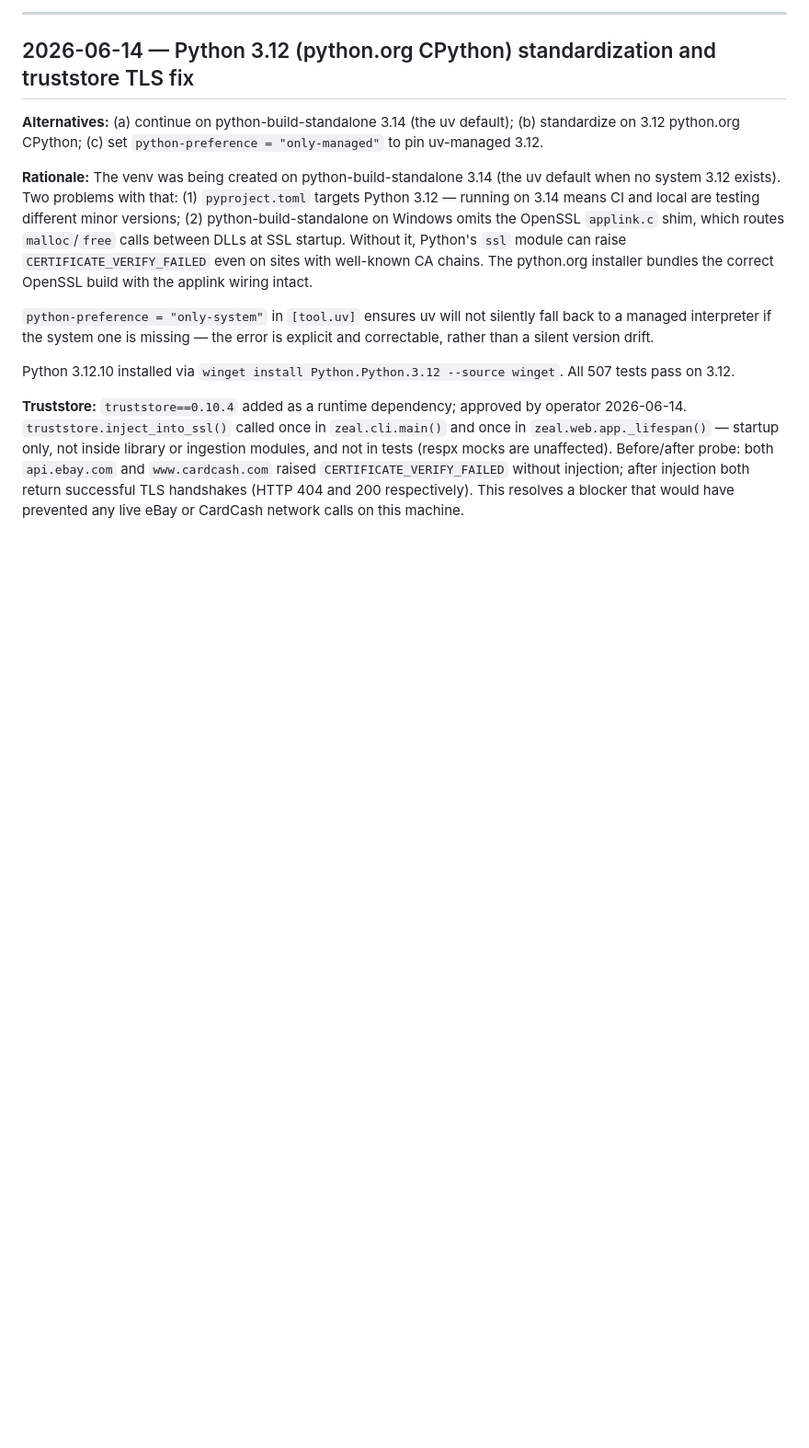
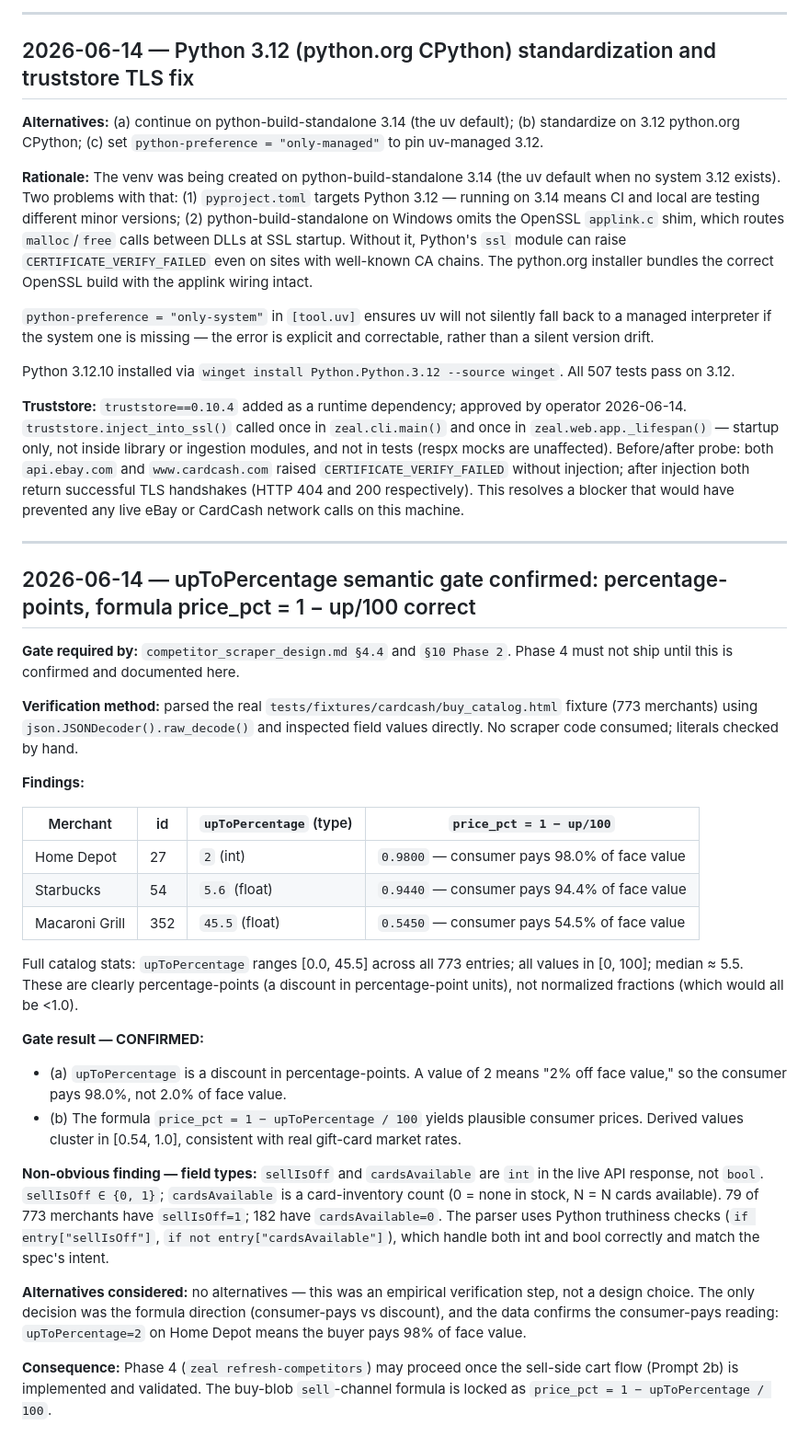
Before and after one commit to rkplank/zeal-pricing-tool, a Markdown page: docs/decisions_log.md, the part around the change. Shown at 92% size. Drawn GitHub-style; blank space fills up the shorter version.

Commit message:
Log upToPercentage semantic gate verification result
Co-Authored-By: Claude Sonnet 4.6 <noreply@anthropic.com>

```diff
--- a/docs/decisions_log.md
+++ b/docs/decisions_log.md
@@ -418,3 +418,31 @@ See also: 2026-05-05 and 2026-05-08 entries above.
 Python 3.12.10 installed via `winget install Python.Python.3.12 --source winget`. All 507 tests pass on 3.12.
 
 **Truststore:** `truststore==0.10.4` added as a runtime dependency; approved by operator 2026-06-14. `truststore.inject_into_ssl()` called once in `zeal.cli.main()` and once in `zeal.web.app._lifespan()` — startup only, not inside library or ingestion modules, and not in tests (respx mocks are unaffected). Before/after probe: both `api.ebay.com` and `www.cardcash.com` raised `CERTIFICATE_VERIFY_FAILED` without injection; after injection both return successful TLS handshakes (HTTP 404 and 200 respectively). This resolves a blocker that would have prevented any live eBay or CardCash network calls on this machine.
+
+---
+
+## 2026-06-14 — upToPercentage semantic gate confirmed: percentage-points, formula price_pct = 1 − up/100 correct
+
+**Gate required by:** `competitor_scraper_design.md §4.4` and `§10 Phase 2`. Phase 4 must not ship until this is confirmed and documented here.
+
+**Verification method:** parsed the real `tests/fixtures/cardcash/buy_catalog.html` fixture (773 merchants) using `json.JSONDecoder().raw_decode()` and inspected field values directly. No scraper code consumed; literals checked by hand.
+
+**Findings:**
+
+| Merchant | id | `upToPercentage` (type) | `price_pct = 1 − up/100` |
+|---|---|---|---|
+| Home Depot | 27 | `2` (int) | `0.9800` — consumer pays 98.0% of face value |
+| Starbucks | 54 | `5.6` (float) | `0.9440` — consumer pays 94.4% of face value |
+| Macaroni Grill | 352 | `45.5` (float) | `0.5450` — consumer pays 54.5% of face value |
+
+Full catalog stats: `upToPercentage` ranges [0.0, 45.5] across all 773 entries; all values in [0, 100]; median ≈ 5.5. These are clearly percentage-points (a discount in percentage-point units), not normalized fractions (which would all be <1.0).
+
+**Gate result — CONFIRMED:**
+- (a) `upToPercentage` is a discount in percentage-points. A value of 2 means "2% off face value," so the consumer pays 98.0%, not 2.0% of face value.
+- (b) The formula `price_pct = 1 − upToPercentage / 100` yields plausible consumer prices. Derived values cluster in [0.54, 1.0], consistent with real gift-card market rates.
+
+**Non-obvious finding — field types:** `sellIsOff` and `cardsAvailable` are `int` in the live API response, not `bool`. `sellIsOff ∈ {0, 1}`; `cardsAvailable` is a card-inventory count (0 = none in stock, N = N cards available). 79 of 773 merchants have `sellIsOff=1`; 182 have `cardsAvailable=0`. The parser uses Python truthiness checks (`if entry["sellIsOff"]`, `if not entry["cardsAvailable"]`), which handle both int and bool correctly and match the spec's intent.
+
+**Alternatives considered:** no alternatives — this was an empirical verification step, not a design choice. The only decision was the formula direction (consumer-pays vs discount), and the data confirms the consumer-pays reading: `upToPercentage=2` on Home Depot means the buyer pays 98% of face value.
+
+**Consequence:** Phase 4 (`zeal refresh-competitors`) may proceed once the sell-side cart flow (Prompt 2b) is implemented and validated. The buy-blob `sell`-channel formula is locked as `price_pct = 1 − upToPercentage / 100`.
```
